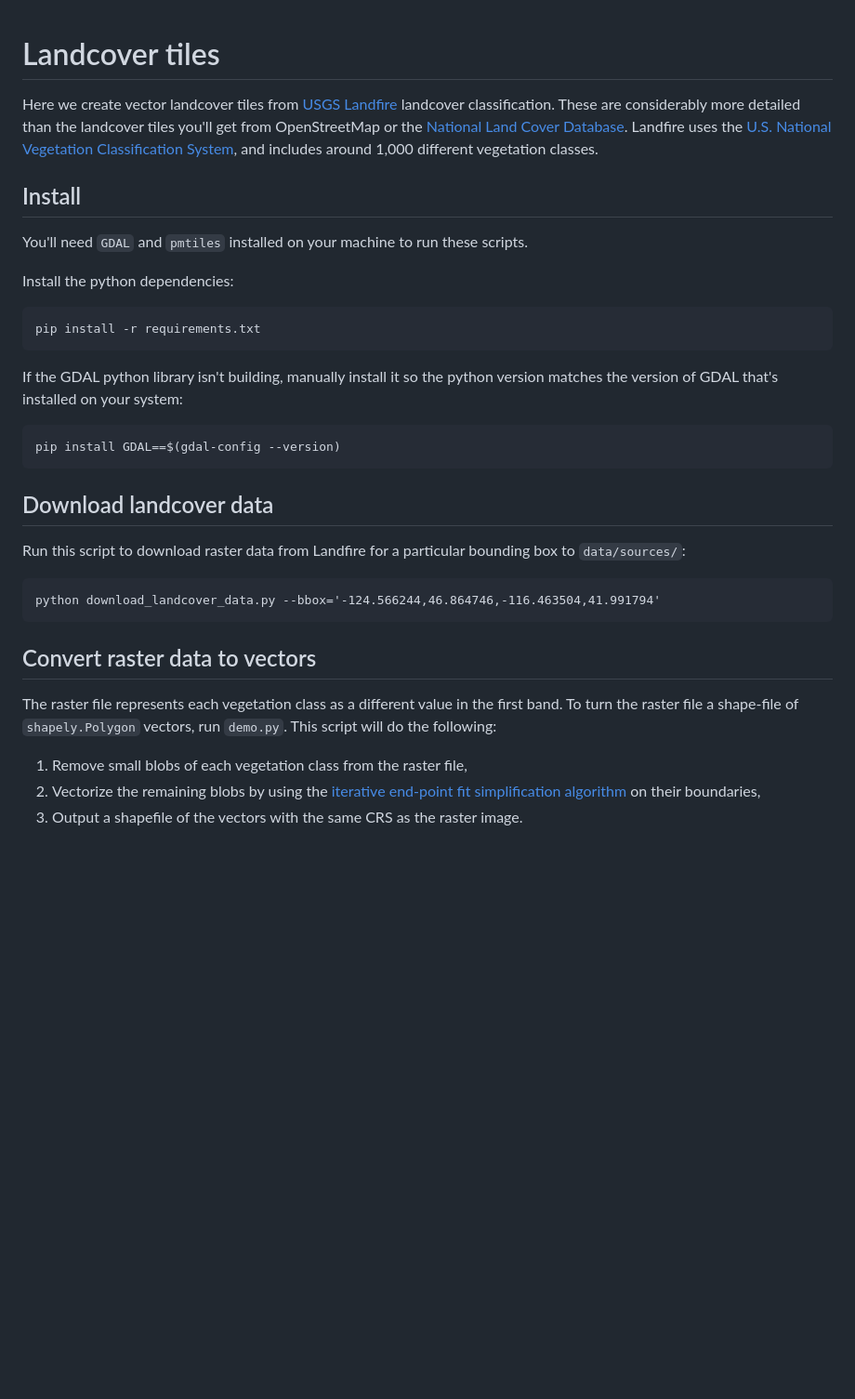
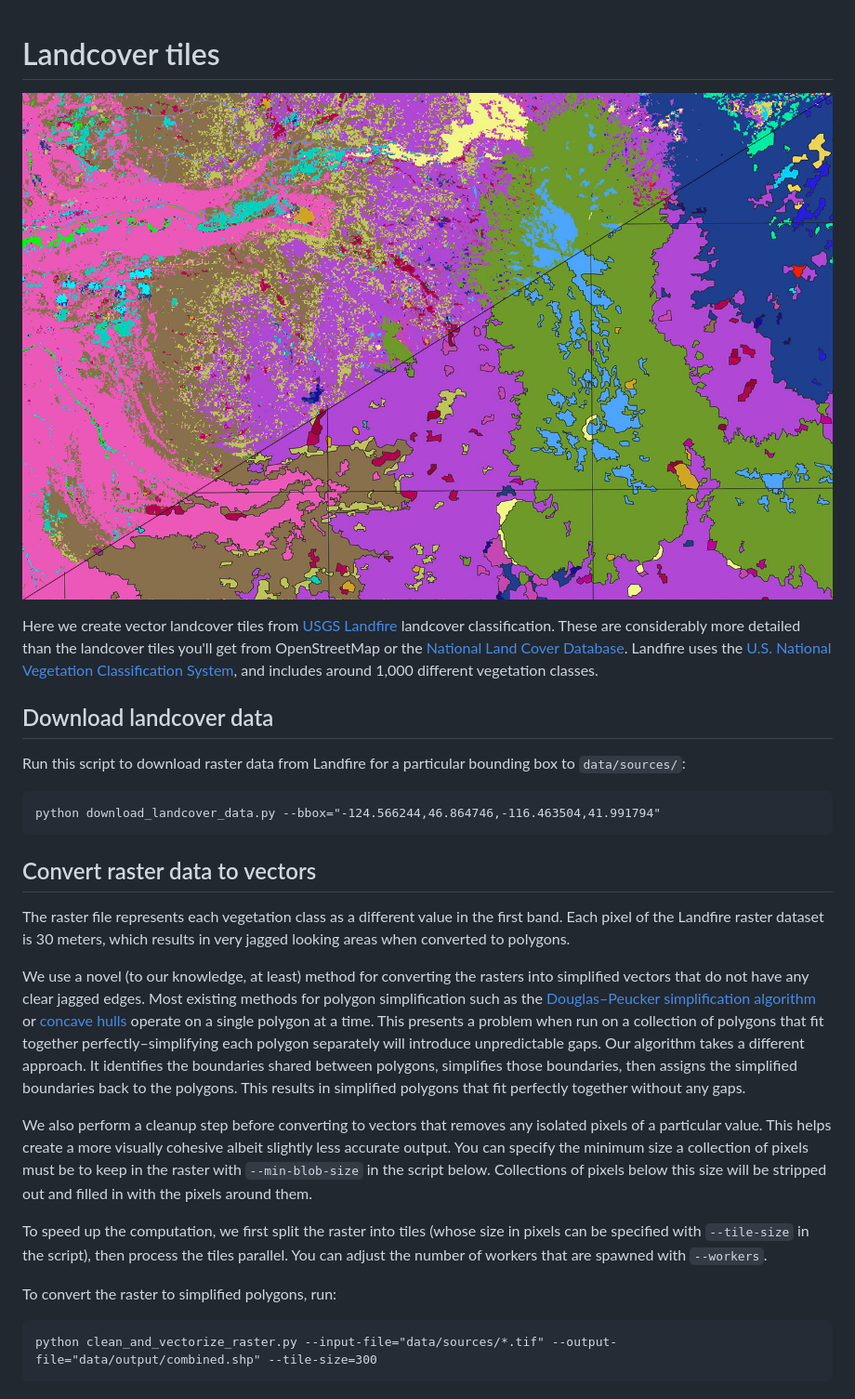
Before and after one commit to rainflame/geopolygonize, a Markdown page: README.md, the part around the change. Shown: that part at 93% size. GitHub-like rendering; pictures changed too: landfire.jpg (added); blank space fills up the shorter version.

````diff
--- a/README.md
+++ b/README.md
@@ -1,35 +1,29 @@
 # Landcover tiles
 
+![Landfire dataset before and after vectorization](landfire.jpg)
+
 Here we create vector landcover tiles from [USGS Landfire](https://landfire.gov/index.php) landcover classification. These are considerably more detailed than the landcover tiles you'll get from OpenStreetMap or the [National Land Cover Database](https://www.usgs.gov/centers/eros/science/national-land-cover-database). Landfire uses the [U.S. National Vegetation Classification System](https://usnvc.org/), and includes around 1,000 different vegetation classes.
-
-## Install
-
-You'll need `GDAL` and `pmtiles` installed on your machine to run these scripts.
-
-Install the python dependencies:
-
-```
-pip install -r requirements.txt
-```
-
-If the GDAL python library isn't building, manually install it so the python version matches the version of GDAL that's installed on your system:
-
-```
-pip install GDAL==$(gdal-config --version)
-```
 
 ## Download landcover data
 
 Run this script to download raster data from Landfire for a particular bounding box to `data/sources/`:
 
 ```
-python download_landcover_data.py --bbox='-124.566244,46.864746,-116.463504,41.991794'
+python download_landcover_data.py --bbox="-124.566244,46.864746,-116.463504,41.991794"
 ```
 
 ## Convert raster data to vectors
 
-The raster file represents each vegetation class as a different value in the first band. To turn the raster file a shape-file of `shapely.Polygon` vectors, run `demo.py`. This script will do the following:
+The raster file represents each vegetation class as a different value in the first band. Each pixel of the Landfire raster dataset is 30 meters, which results in very jagged looking areas when converted to polygons.
 
-1. Remove small blobs of each vegetation class from the raster file,
-2. Vectorize the remaining blobs by using the [iterative end-point fit simplification algorithm](https://en.wikipedia.org/wiki/Ramer%E2%80%93Douglas%E2%80%93Peucker_algorithm) on their boundaries,
-3. Output a shapefile of the vectors with the same CRS as the raster image.
+We use a novel (to our knowledge, at least) method for converting the rasters into simplified vectors that do not have any clear jagged edges. Most existing methods for polygon simplification such as the [Douglas–Peucker simplification algorithm](https://en.wikipedia.org/wiki/Ramer%E2%80%93Douglas%E2%80%93Peucker_algorithm) or [concave hulls](http://lin-ear-th-inking.blogspot.com/2022/04/outer-and-inner-concave-polygon-hulls.html) operate on a single polygon at a time. This presents a problem when run on a collection of polygons that fit together perfectly–simplifying each polygon separately will introduce unpredictable gaps. Our algorithm takes a different approach. It identifies the boundaries shared between polygons, simplifies those boundaries, then assigns the simplified boundaries back to the polygons. This results in simplified polygons that fit perfectly together without any gaps.
+
+We also perform a cleanup step before converting to vectors that removes any isolated pixels of a particular value. This helps create a more visually cohesive albeit slightly less accurate output. You can specify the minimum size a collection of pixels must be to keep in the raster with `--min-blob-size` in the script below. Collections of pixels below this size will be stripped out and filled in with the pixels around them.
+
+To speed up the computation, we first split the raster into tiles (whose size in pixels can be specified with `--tile-size` in the script), then process the tiles parallel. You can adjust the number of workers that are spawned with `--workers`.
+
+To convert the raster to simplified polygons, run:
+
+```
+python clean_and_vectorize_raster.py --input-file="data/sources/*.tif" --output-file="data/output/combined.shp" --tile-size=300
+```
````
